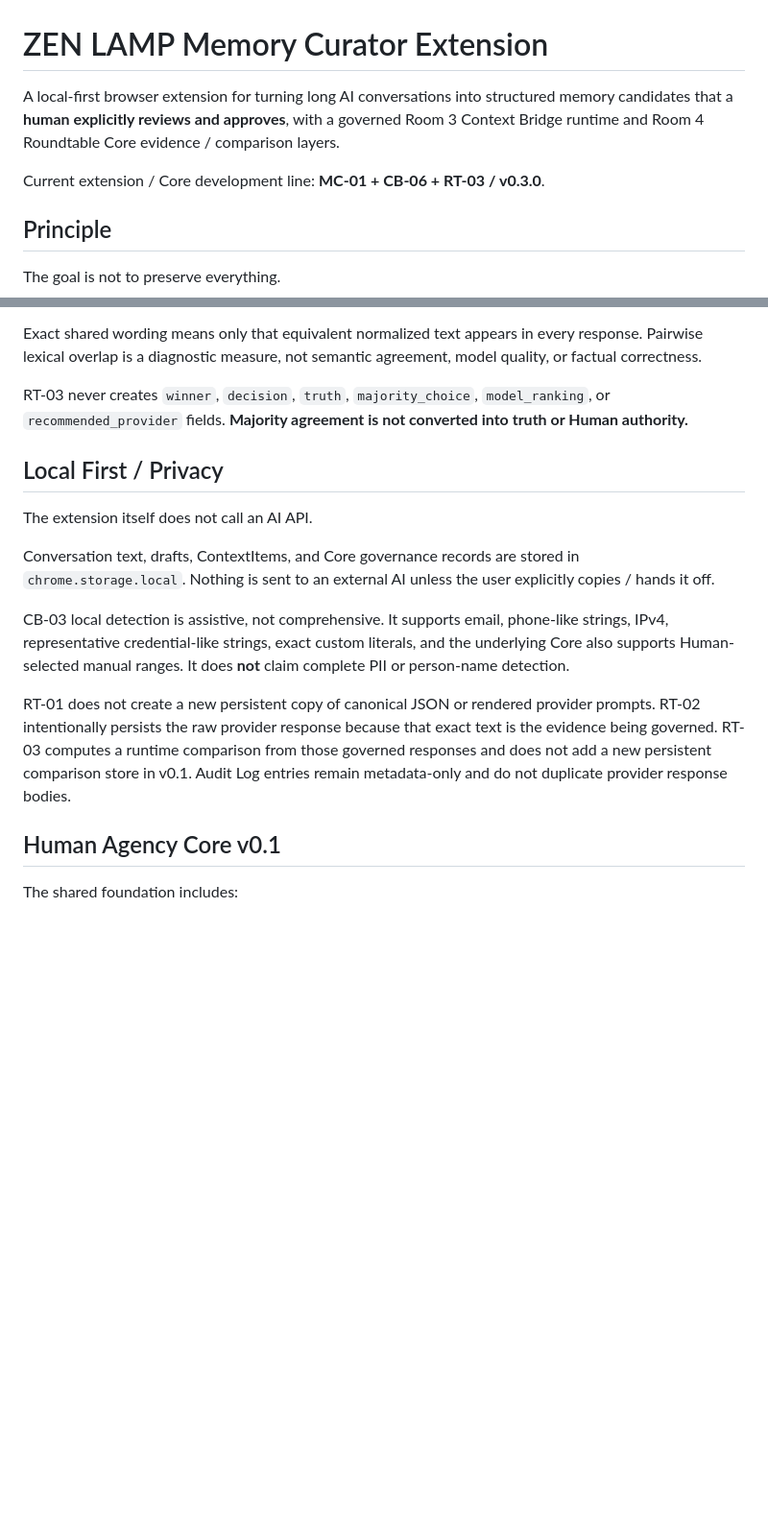
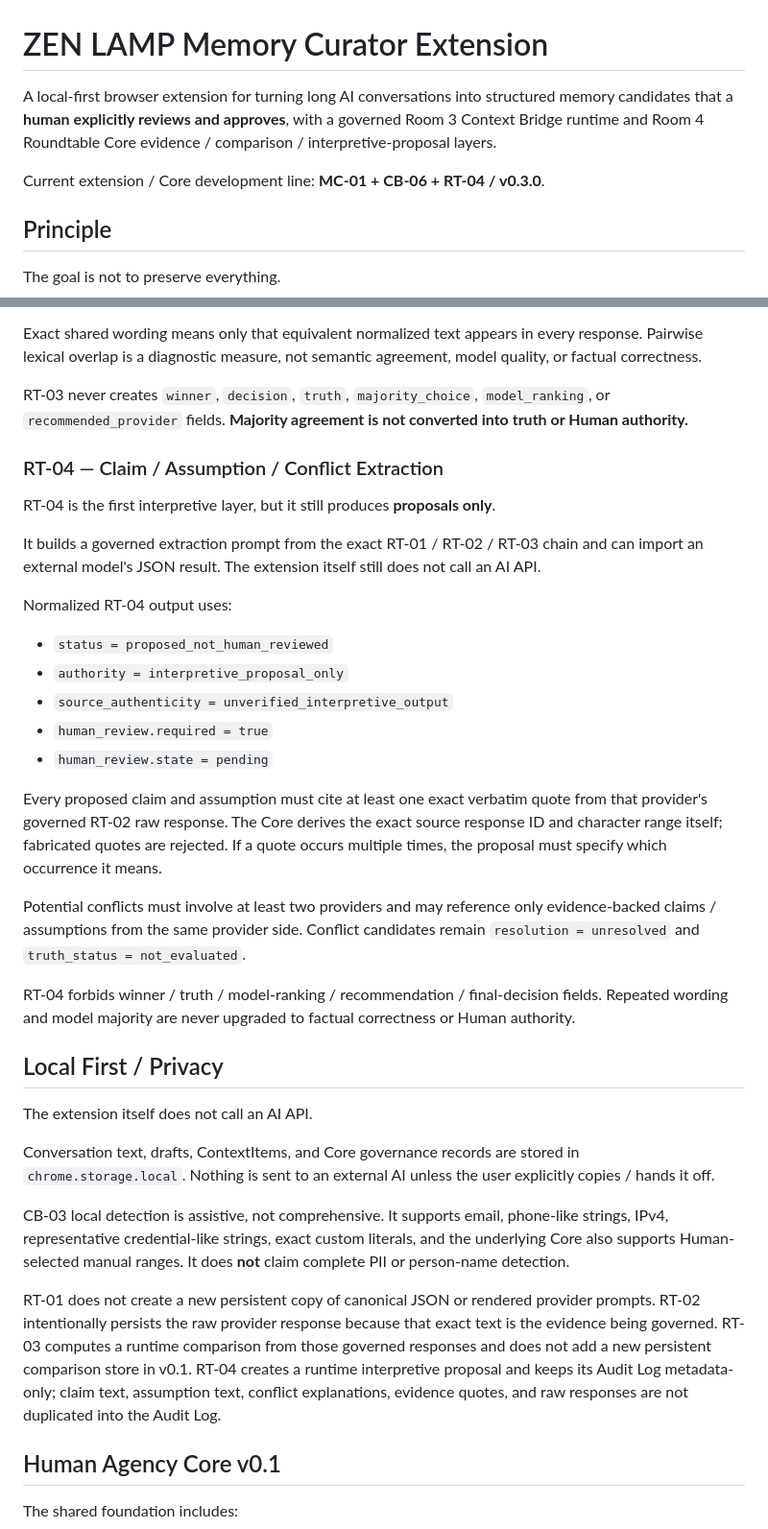
Before and after one commit to sniioka5127-alt/zen-lamp-memory-curator-extension, a Markdown page: README.md, 2 parts joined by grey strips. Shown at 96% size. GitHub-like rendering; blank space fills up the shorter version.

Commit message:
RT-04: document Room 4 interpretive extraction

```diff
--- a/README.md
+++ b/README.md
@@ -1,8 +1,8 @@
 # ZEN LAMP Memory Curator Extension
 
-A local-first browser extension for turning long AI conversations into structured memory candidates that a **human explicitly reviews and approves**, with a governed Room 3 Context Bridge runtime and Room 4 Roundtable Core evidence / comparison layers.
+A local-first browser extension for turning long AI conversations into structured memory candidates that a **human explicitly reviews and approves**, with a governed Room 3 Context Bridge runtime and Room 4 Roundtable Core evidence / comparison / interpretive-proposal layers.
 
-Current extension / Core development line: **MC-01 + CB-06 + RT-03 / v0.3.0**.
+Current extension / Core development line: **MC-01 + CB-06 + RT-04 / v0.3.0**.
 
 ## Principle
 
@@ -105,6 +105,26 @@ Exact shared wording means only that equivalent normalized text appears in every
 
 RT-03 never creates `winner`, `decision`, `truth`, `majority_choice`, `model_ranking`, or `recommended_provider` fields. **Majority agreement is not converted into truth or Human authority.**
 
+### RT-04 — Claim / Assumption / Conflict Extraction
+
+RT-04 is the first interpretive layer, but it still produces **proposals only**.
+
+It builds a governed extraction prompt from the exact RT-01 / RT-02 / RT-03 chain and can import an external model's JSON result. The extension itself still does not call an AI API.
+
+Normalized RT-04 output uses:
+
+- `status = proposed_not_human_reviewed`
+- `authority = interpretive_proposal_only`
+- `source_authenticity = unverified_interpretive_output`
+- `human_review.required = true`
+- `human_review.state = pending`
+
+Every proposed claim and assumption must cite at least one exact verbatim quote from that provider's governed RT-02 raw response. The Core derives the exact source response ID and character range itself; fabricated quotes are rejected. If a quote occurs multiple times, the proposal must specify which occurrence it means.
+
+Potential conflicts must involve at least two providers and may reference only evidence-backed claims / assumptions from the same provider side. Conflict candidates remain `resolution = unresolved` and `truth_status = not_evaluated`.
+
+RT-04 forbids winner / truth / model-ranking / recommendation / final-decision fields. Repeated wording and model majority are never upgraded to factual correctness or Human authority.
+
 ## Local First / Privacy
 
 The extension itself does not call an AI API.
@@ -113,7 +133,7 @@ Conversation text, drafts, ContextItems, and Core governance records are stored
 
 CB-03 local detection is assistive, not comprehensive. It supports email, phone-like strings, IPv4, representative credential-like strings, exact custom literals, and the underlying Core also supports Human-selected manual ranges. It does **not** claim complete PII or person-name detection.
 
-RT-01 does not create a new persistent copy of canonical JSON or rendered provider prompts. RT-02 intentionally persists the raw provider response because that exact text is the evidence being governed. RT-03 computes a runtime comparison from those governed responses and does not add a new persistent comparison store in v0.1. Audit Log entries remain metadata-only and do not duplicate provider response bodies.
+RT-01 does not create a new persistent copy of canonical JSON or rendered provider prompts. RT-02 intentionally persists the raw provider response because that exact text is the evidence being governed. RT-03 computes a runtime comparison from those governed responses and does not add a new persistent comparison store in v0.1. RT-04 creates a runtime interpretive proposal and keeps its Audit Log metadata-only; claim text, assumption text, conflict explanations, evidence quotes, and raw responses are not duplicated into the Audit Log.
 
 ## Human Agency Core v0.1
 
```
Also changed, not shown: other parts of README.md (+3 -2 lines).
